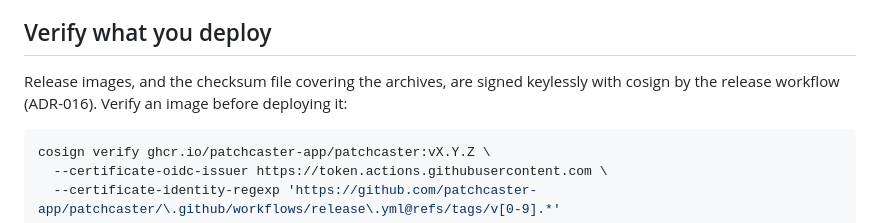
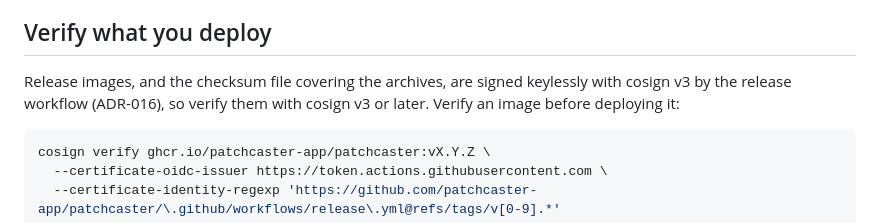
Before and after one commit to 0x1nkb107/patchcaster, a Markdown page: docs/install.md, the part around the change. GitHub-like rendering.

Commit message:
docs: require cosign v3 for release verification
Releases are signed with cosign v3, and older cosign versions do not
read its Sigstore bundles by default. The install guide now names the
cosign version that verification needs.

Co-Authored-By: Claude Opus 5.5 <noreply@anthropic.com>

````diff
--- a/docs/install.md
+++ b/docs/install.md
@@ -57,8 +57,8 @@ runtime libraries; run it under your service manager with the
 ## Verify what you deploy
 
 Release images, and the checksum file covering the archives, are signed
-keylessly with cosign by the release workflow (ADR-016). Verify an image
-before deploying it:
+keylessly with cosign v3 by the release workflow (ADR-016), so verify them
+with cosign v3 or later. Verify an image before deploying it:
 
 ```sh
 cosign verify ghcr.io/patchcaster-app/patchcaster:vX.Y.Z \
````
